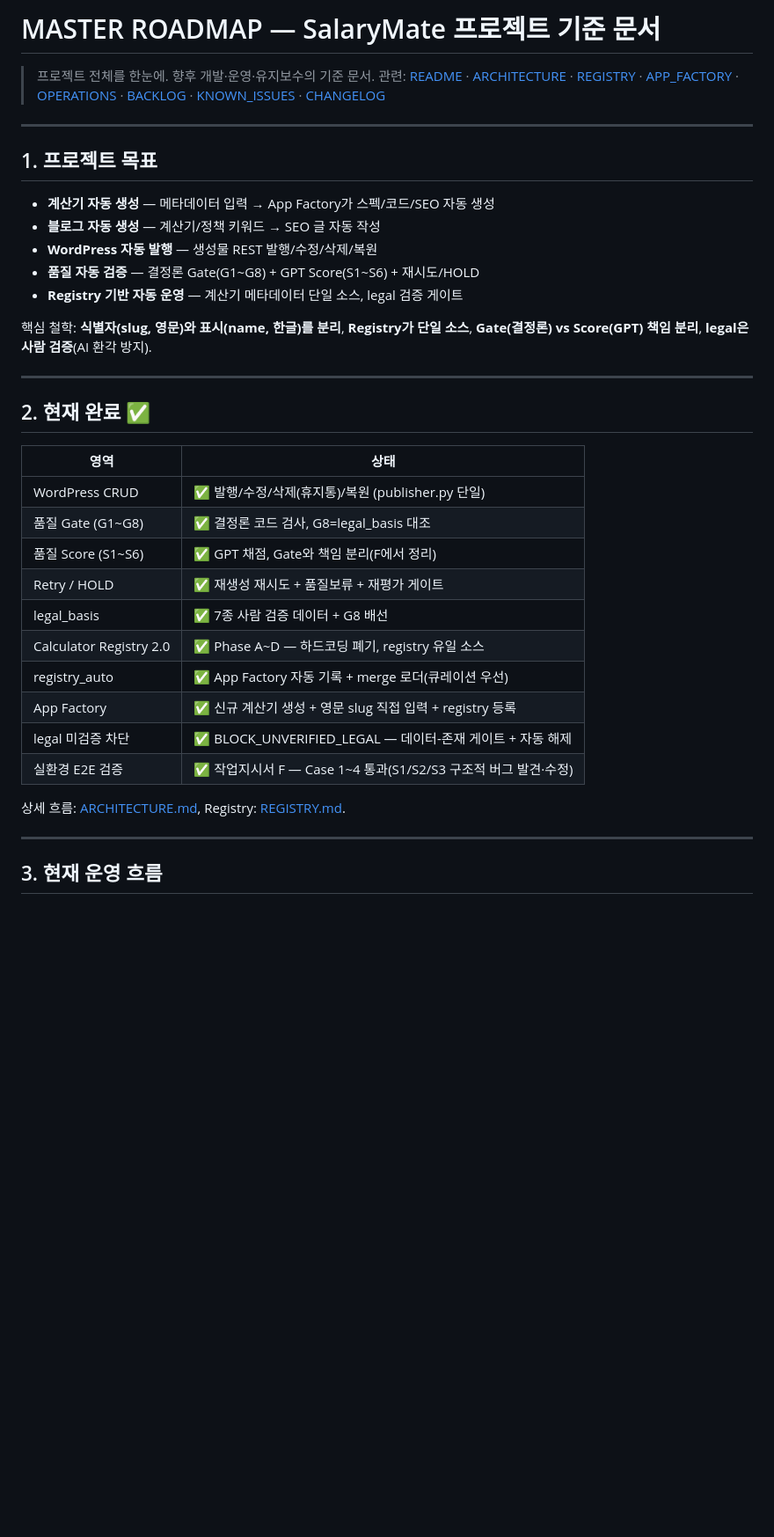
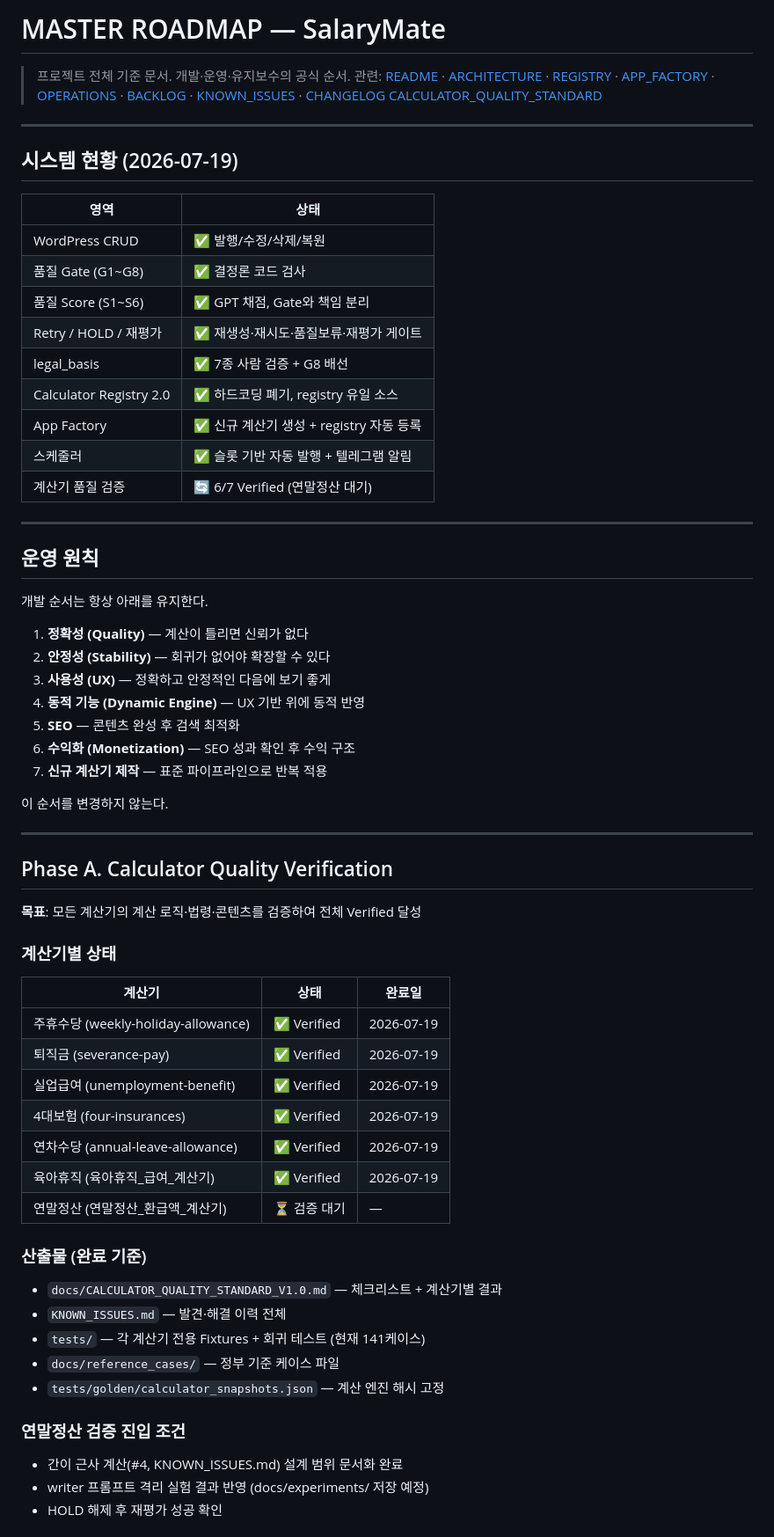
Before and after one commit to CalcMate/CalcMate, a Markdown page: MASTER_ROADMAP.md, the part around one of its changes. Shown at 88% size. GitHub-like rendering; blank space fills up the shorter version.

```diff
--- a/MASTER_ROADMAP.md
+++ b/MASTER_ROADMAP.md
@@ -1,42 +1,72 @@
-# MASTER ROADMAP — SalaryMate 프로젝트 기준 문서
+# MASTER ROADMAP — SalaryMate
 
-> 프로젝트 전체를 한눈에. 향후 개발·운영·유지보수의 기준 문서.
+> 프로젝트 전체 기준 문서. 개발·운영·유지보수의 공식 순서.
 > 관련: [README](README.md) · [ARCHITECTURE](docs/ARCHITECTURE.md) · [REGISTRY](docs/REGISTRY.md) ·
 > [APP_FACTORY](docs/APP_FACTORY.md) · [OPERATIONS](docs/OPERATIONS.md) · [BACKLOG](BACKLOG.md) ·
 > [KNOWN_ISSUES](KNOWN_ISSUES.md) · [CHANGELOG](CHANGELOG.md)
+> [CALCULATOR_QUALITY_STANDARD](docs/CALCULATOR_QUALITY_STANDARD_V1.0.md)
 
 ---
 
-## 1. 프로젝트 목표
+## 시스템 현황 (2026-07-19)
 
-- **계산기 자동 생성** — 메타데이터 입력 → App Factory가 스펙/코드/SEO 자동 생성
-- **블로그 자동 생성** — 계산기/정책 키워드 → SEO 글 자동 작성
-- **WordPress 자동 발행** — 생성물 REST 발행/수정/삭제/복원
-- **품질 자동 검증** — 결정론 Gate(G1~G8) + GPT Score(S1~S6) + 재시도/HOLD
-- **Registry 기반 자동 운영** — 계산기 메타데이터 단일 소스, legal 검증 게이트
-
-핵심 철학: **식별자(slug, 영문)와 표시(name, 한글)를 분리**, **Registry가 단일 소스**,
-**Gate(결정론) vs Score(GPT) 책임 분리**, **legal은 사람 검증**(AI 환각 방지).
+| 영역 | 상태 |
+|------|------|
+| WordPress CRUD | ✅ 발행/수정/삭제/복원 |
+| 품질 Gate (G1~G8) | ✅ 결정론 코드 검사 |
+| 품질 Score (S1~S6) | ✅ GPT 채점, Gate와 책임 분리 |
+| Retry / HOLD / 재평가 | ✅ 재생성·재시도·품질보류·재평가 게이트 |
+| legal_basis | ✅ 7종 사람 검증 + G8 배선 |
+| Calculator Registry 2.0 | ✅ 하드코딩 폐기, registry 유일 소스 |
+| App Factory | ✅ 신규 계산기 생성 + registry 자동 등록 |
+| 스케줄러 | ✅ 슬롯 기반 자동 발행 + 텔레그램 알림 |
+| 계산기 품질 검증 | 🔄 6/7 Verified (연말정산 대기) |
 
 ---
 
-## 2. 현재 완료 ✅
+## 운영 원칙
 
-| 영역 | 상태 |
-|------|------|
-| WordPress CRUD | ✅ 발행/수정/삭제(휴지통)/복원 (publisher.py 단일) |
-| 품질 Gate (G1~G8) | ✅ 결정론 코드 검사, G8=legal_basis 대조 |
-| 품질 Score (S1~S6) | ✅ GPT 채점, Gate와 책임 분리(F에서 정리) |
-| Retry / HOLD | ✅ 재생성 재시도 + 품질보류 + 재평가 게이트 |
-| legal_basis | ✅ 7종 사람 검증 데이터 + G8 배선 |
-| Calculator Registry 2.0 | ✅ Phase A~D — 하드코딩 폐기, registry 유일 소스 |
-| registry_auto | ✅ App Factory 자동 기록 + merge 로더(큐레이션 우선) |
-| App Factory | ✅ 신규 계산기 생성 + 영문 slug 직접 입력 + registry 등록 |
-| legal 미검증 차단 | ✅ BLOCK_UNVERIFIED_LEGAL — 데이터-존재 게이트 + 자동 해제 |
-| 실환경 E2E 검증 | ✅ 작업지시서 F — Case 1~4 통과(S1/S2/S3 구조적 버그 발견·수정) |
+개발 순서는 항상 아래를 유지한다.
 
-상세 흐름: [ARCHITECTURE.md](docs/ARCHITECTURE.md), Registry: [REGISTRY.md](docs/REGISTRY.md).
+1. **정확성 (Quality)** — 계산이 틀리면 신뢰가 없다
+2. **안정성 (Stability)** — 회귀가 없어야 확장할 수 있다
+3. **사용성 (UX)** — 정확하고 안정적인 다음에 보기 좋게
+4. **동적 기능 (Dynamic Engine)** — UX 기반 위에 동적 반영
+5. **SEO** — 콘텐츠 완성 후 검색 최적화
+6. **수익화 (Monetization)** — SEO 성과 확인 후 수익 구조
+7. **신규 계산기 제작** — 표준 파이프라인으로 반복 적용
+
+이 순서를 변경하지 않는다.
 
 ---
 
-## 3. 현재 운영 흐름
+## Phase A. Calculator Quality Verification
+
+**목표**: 모든 계산기의 계산 로직·법령·콘텐츠를 검증하여 전체 Verified 달성
+
+### 계산기별 상태
+
+| 계산기 | 상태 | 완료일 |
+|---|---|---|
+| 주휴수당 (weekly-holiday-allowance) | ✅ Verified | 2026-07-19 |
+| 퇴직금 (severance-pay) | ✅ Verified | 2026-07-19 |
+| 실업급여 (unemployment-benefit) | ✅ Verified | 2026-07-19 |
+| 4대보험 (four-insurances) | ✅ Verified | 2026-07-19 |
+| 연차수당 (annual-leave-allowance) | ✅ Verified | 2026-07-19 |
+| 육아휴직 (육아휴직_급여_계산기) | ✅ Verified | 2026-07-19 |
+| 연말정산 (연말정산_환급액_계산기) | ⏳ 검증 대기 | — |
+
+### 산출물 (완료 기준)
+
+- `docs/CALCULATOR_QUALITY_STANDARD_V1.0.md` — 체크리스트 + 계산기별 결과
+- `KNOWN_ISSUES.md` — 발견·해결 이력 전체
+- `tests/` — 각 계산기 전용 Fixtures + 회귀 테스트 (현재 141케이스)
+- `docs/reference_cases/` — 정부 기준 케이스 파일
+- `tests/golden/calculator_snapshots.json` — 계산 엔진 해시 고정
+
+### 연말정산 검증 진입 조건
+
+- 간이 근사 계산(#4, KNOWN_ISSUES.md) 설계 범위 문서화 완료
+- writer 프롬프트 격리 실험 결과 반영 (docs/experiments/ 저장 예정)
+- HOLD 해제 후 재평가 성공 확인
+
```
Also changed, not shown: other parts of MASTER_ROADMAP.md (+124 -40 lines).
